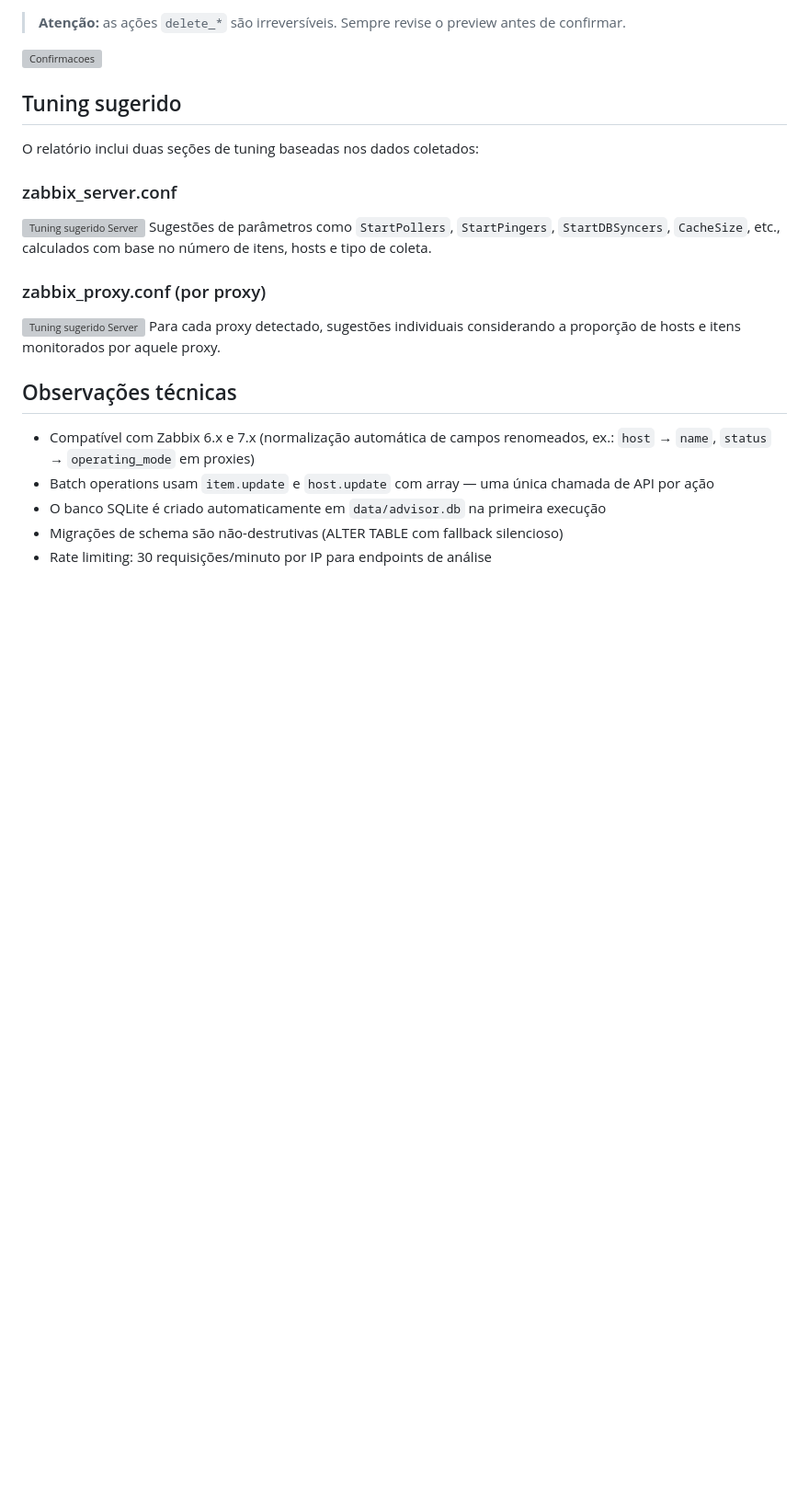
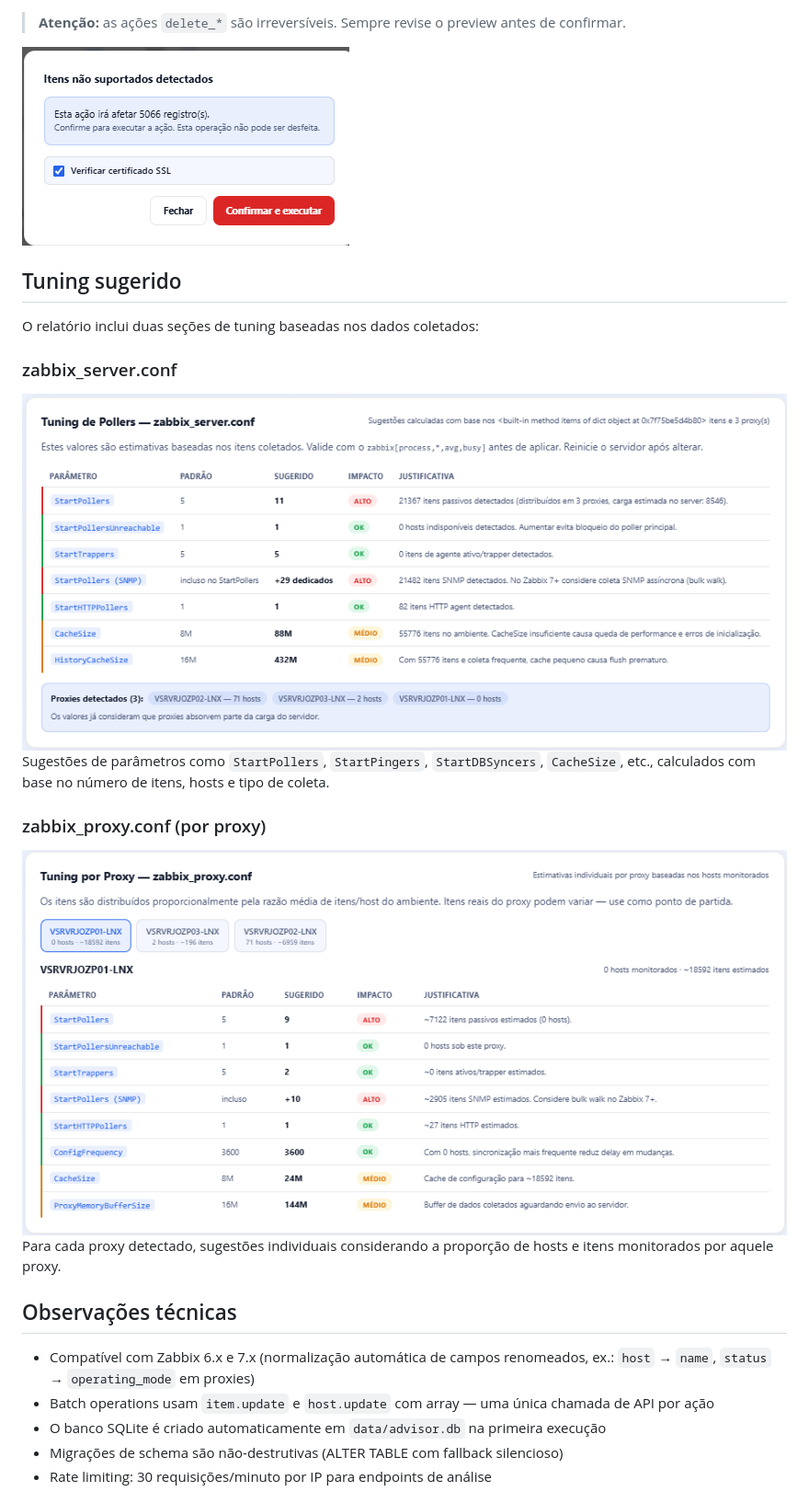
Before and after one commit to Reisvmr/-Zabbix-Advisor-Pro, a Markdown page: README.md, the part around one of its changes. Shown at 92% size. GitHub-like rendering; blank space fills up the shorter version; grey boxes are pictures that could not be loaded.

```diff
--- a/README.md
+++ b/README.md
@@ -133,17 +133,17 @@ Todas as ações possuem **preview** antes de executar (dry-run mostrando o que
 
 > **Atenção:** as ações `delete_*` são irreversíveis. Sempre revise o preview antes de confirmar.
 
-![Confirmacoes](imagens\Confirmacoes.png)
+![Confirmacoes](imagens/Confirmacoes.png)
 ## Tuning sugerido
 
 O relatório inclui duas seções de tuning baseadas nos dados coletados:
 
 ### zabbix_server.conf
-![Tuning sugerido Server](-Zabbix-Advisor-Pro/imagens/Tuning_Server.png)
+![Tuning sugerido Server](imagens/Tuning_Server.png)
 Sugestões de parâmetros como `StartPollers`, `StartPingers`, `StartDBSyncers`, `CacheSize`, etc., calculados com base no número de itens, hosts e tipo de coleta.
 
 ### zabbix_proxy.conf (por proxy)
-![Tuning sugerido Server](imagens\Tuning_Proxy.png)
+![Tuning sugerido Server](imagens/Tuning_Proxy.png)
 Para cada proxy detectado, sugestões individuais considerando a proporção de hosts e itens monitorados por aquele proxy.
 
 ## Observações técnicas
```
Also changed, not shown: other parts of README.md (+3 -3 lines), imagens/Logon.png (added), imagens/login.png (deleted).
